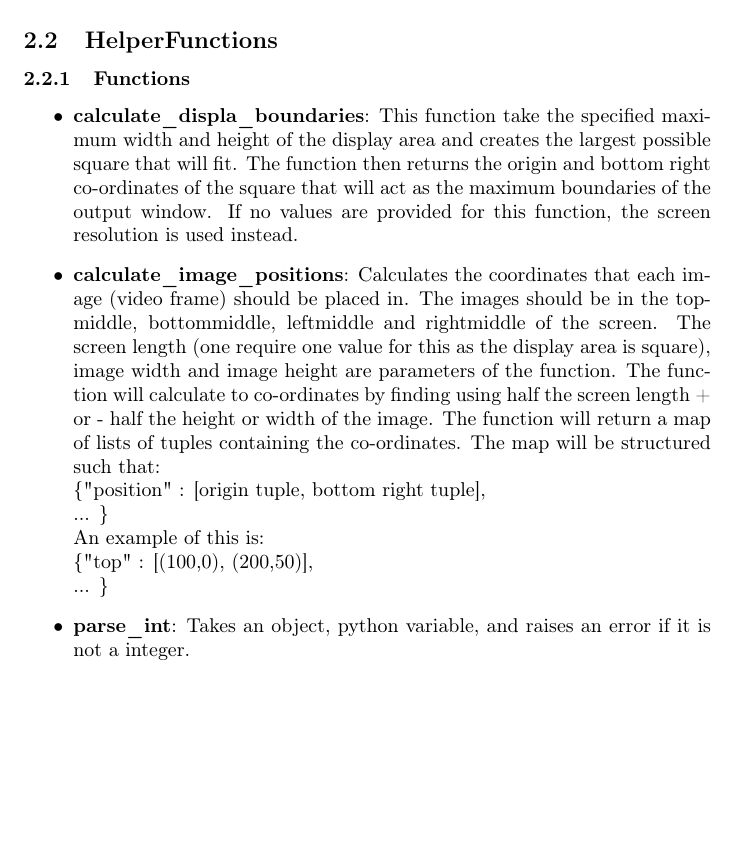
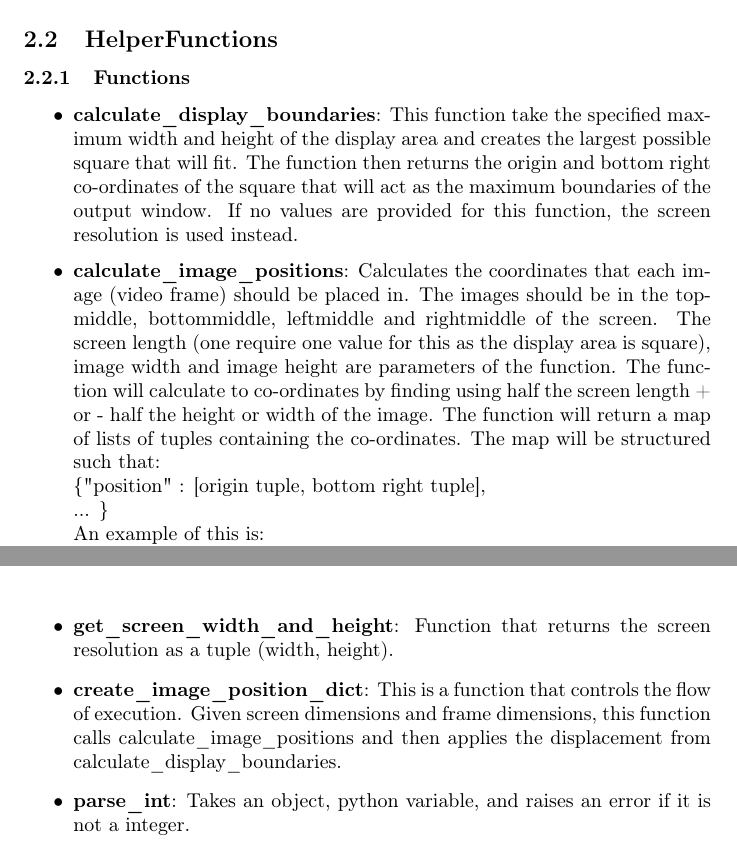
Before and after one commit to ElliotAOram/GhostPyramid, a LaTeX document (Design/UML/ClassDiagram/VideoProcessor/VideoProcessorClassDiagramDocumentation.tex): part of page 3 of 4 before the commit and two parts of pages 3 and 4 of 4 after it, the two joined at a grey line, cut so that both start at the same text, the shorter picture padded with empty space. Compiled offline with pdfLaTeX.

Commit message:
Update design to include refactoring of functions
Refs #31

```diff
--- a/Design/UML/ClassDiagram/VideoProcessor/VideoProcessorClassDiagramDocumentation.tex
+++ b/Design/UML/ClassDiagram/VideoProcessor/VideoProcessorClassDiagramDocumentation.tex
@@ -5,7 +5,7 @@
 \usepackage{fancyhdr}
 \pagestyle{fancy}
 \fancyhf{}
-\lhead{Version 1.3.1}
+\lhead{Version 1.3.2}
 \rhead{Elliot Oram}
 \rfoot{\thepage}
 
@@ -57,12 +57,17 @@ The vpa (Video Processor Application) package contains two modules. The first, t
 \subsubsection{Functions}
 
 \begin{itemize}
-	\item \textbf{calculate\_displa\_boundaries}: This function take the specified maximum width and height of the display area and creates the largest possible square that will fit. The function then returns the origin and bottom right co-ordinates of the square that will act as the maximum boundaries of the output window. If no values are provided for this function, the screen resolution is used instead.
+	\item \textbf{calculate\_display\_boundaries}: This function take the specified maximum width and height of the display area and creates the largest possible square that will fit. The function then returns the origin and bottom right co-ordinates of the square that will act as the maximum boundaries of the output window. If no values are provided for this function, the screen resolution is used instead.
 
 	\item \textbf{calculate\_image\_positions}: Calculates the co\-ordinates that each image (video frame) should be placed in. The images should be in the top\-middle, bottom\-middle, left\-middle and right\-middle of the screen. The screen length (one require one value for this as the display area is square), image width and image height are parameters of the function. The function will calculate to co-ordinates by finding using half the screen length + or - half the height or width of the image. The function will return a map of lists of tuples containing the co-ordinates. The map will be structured such that: \\
 	\{"position" : [origin tuple, bottom right tuple],\\... \} \\
 	An example of this is: \\
 	\{"top" : [(100,0), (200,50)],\\... \}
+
+	\item \textbf{get\_screen\_width\_and\_height}: Function that returns the screen resolution as a tuple (width, height).
+
+	\item \textbf{create\_image\_position\_dict}: This is a function that controls the flow of execution. Given screen dimensions and frame dimensions, this function calls calculate\_image\_positions and then applies the displacement from calculate\_display\_boundaries.
+
 
 	\item \textbf{parse\_int}: Takes an object, python variable, and raises an error if it is not a integer.
 
```
Also changed, not shown: Design/UML/ClassDiagram/VideoProcessor/VideoProcessorClassDiagramDocumentation.pdf, Design/UML/ClassDiagram/VideoProcessor/VideoProcessorClassDiagramImage.jpg, 1 other file.
